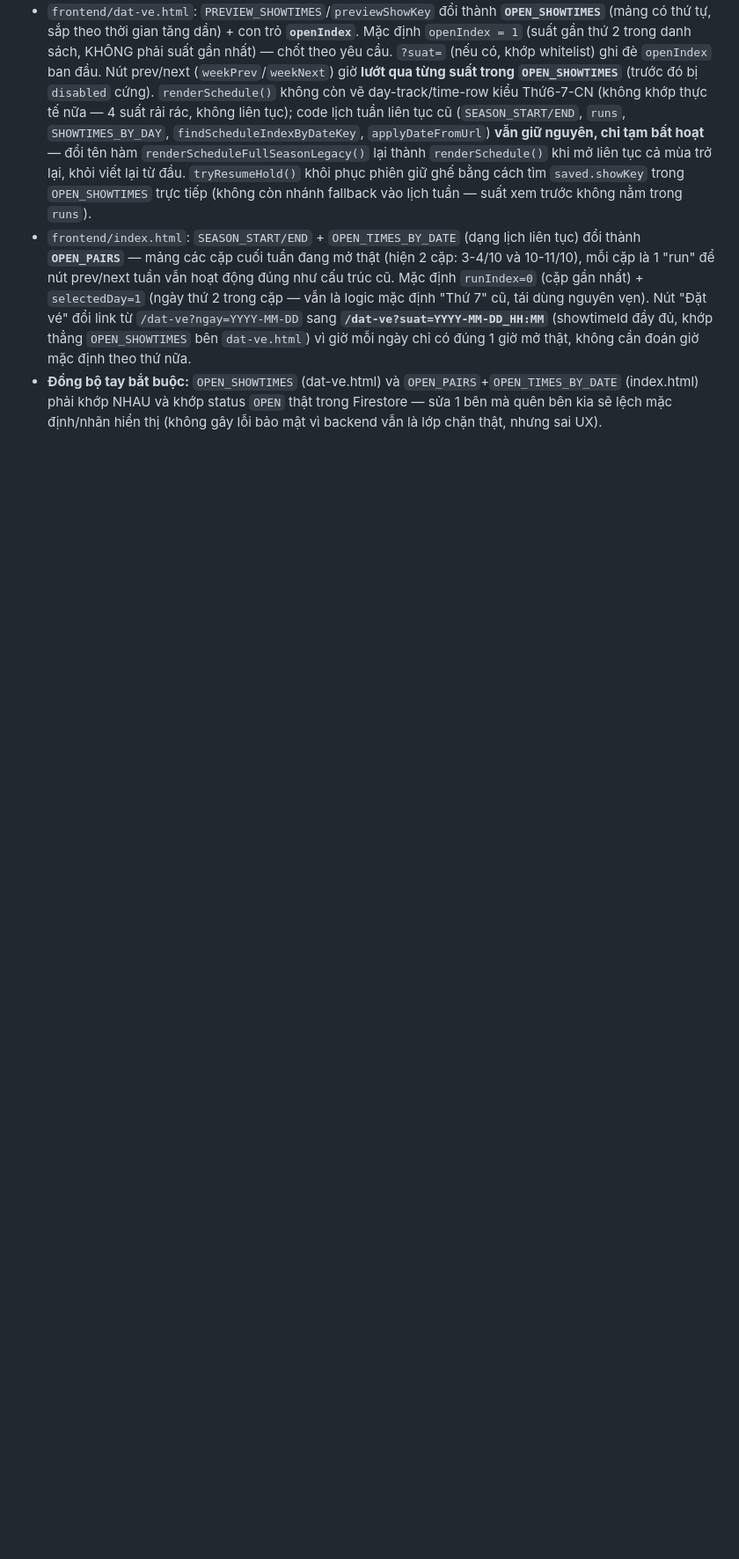
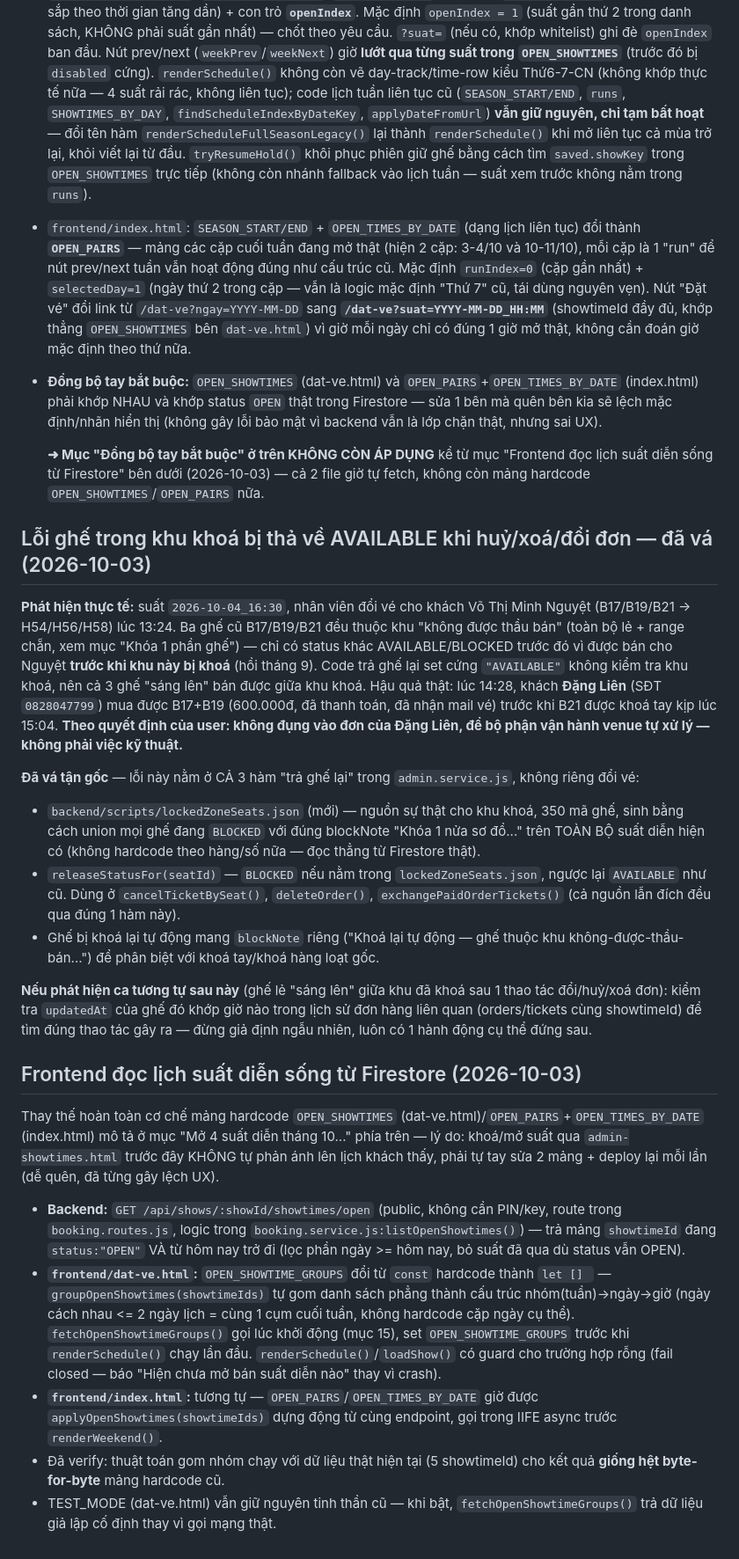
Before and after one commit to vietart-production/lumishow-website, a Markdown page: CLAUDE.md, the part around the change. Shown at 88% size. Drawn GitHub-style; blank space fills up the shorter version.

Commit message:
Ghi lại lịch sử: lỗi ghế khu khoá bị thả AVAILABLE + frontend đọc lịch sống

```diff
--- a/CLAUDE.md
+++ b/CLAUDE.md
@@ -253,3 +253,26 @@ Script tạm dùng (đã xoá sau khi chạy theo đúng quy ước): `backend/s
 - `frontend/dat-ve.html`: `PREVIEW_SHOWTIMES`/`previewShowKey` đổi thành **`OPEN_SHOWTIMES`** (mảng có thứ tự, sắp theo thời gian tăng dần) + con trỏ **`openIndex`**. Mặc định `openIndex = 1` (suất gần thứ 2 trong danh sách, KHÔNG phải suất gần nhất) — chốt theo yêu cầu. `?suat=` (nếu có, khớp whitelist) ghi đè `openIndex` ban đầu. Nút prev/next (`weekPrev`/`weekNext`) giờ **lướt qua từng suất trong `OPEN_SHOWTIMES`** (trước đó bị `disabled` cứng). `renderSchedule()` không còn vẽ day-track/time-row kiểu Thứ6-7-CN (không khớp thực tế nữa — 4 suất rải rác, không liên tục); code lịch tuần liên tục cũ (`SEASON_START/END`, `runs`, `SHOWTIMES_BY_DAY`, `findScheduleIndexByDateKey`, `applyDateFromUrl`) **vẫn giữ nguyên, chỉ tạm bất hoạt** — đổi tên hàm `renderScheduleFullSeasonLegacy()` lại thành `renderSchedule()` khi mở liên tục cả mùa trở lại, khỏi viết lại từ đầu. `tryResumeHold()` khôi phục phiên giữ ghế bằng cách tìm `saved.showKey` trong `OPEN_SHOWTIMES` trực tiếp (không còn nhánh fallback vào lịch tuần — suất xem trước không nằm trong `runs`).
 - `frontend/index.html`: `SEASON_START/END` + `OPEN_TIMES_BY_DATE` (dạng lịch liên tục) đổi thành **`OPEN_PAIRS`** — mảng các cặp cuối tuần đang mở thật (hiện 2 cặp: 3-4/10 và 10-11/10), mỗi cặp là 1 "run" để nút prev/next tuần vẫn hoạt động đúng như cấu trúc cũ. Mặc định `runIndex=0` (cặp gần nhất) + `selectedDay=1` (ngày thứ 2 trong cặp — vẫn là logic mặc định "Thứ 7" cũ, tái dùng nguyên vẹn). Nút "Đặt vé" đổi link từ `/dat-ve?ngay=YYYY-MM-DD` sang **`/dat-ve?suat=YYYY-MM-DD_HH:MM`** (showtimeId đầy đủ, khớp thẳng `OPEN_SHOWTIMES` bên `dat-ve.html`) vì giờ mỗi ngày chỉ có đúng 1 giờ mở thật, không cần đoán giờ mặc định theo thứ nữa.
 - **Đồng bộ tay bắt buộc:** `OPEN_SHOWTIMES` (dat-ve.html) và `OPEN_PAIRS`+`OPEN_TIMES_BY_DATE` (index.html) phải khớp NHAU và khớp status `OPEN` thật trong Firestore — sửa 1 bên mà quên bên kia sẽ lệch mặc định/nhãn hiển thị (không gây lỗi bảo mật vì backend vẫn là lớp chặn thật, nhưng sai UX).
+
+  **➜ Mục "Đồng bộ tay bắt buộc" ở trên KHÔNG CÒN ÁP DỤNG** kể từ mục "Frontend đọc lịch suất diễn sống từ Firestore" bên dưới (2026-10-03) — cả 2 file giờ tự fetch, không còn mảng hardcode `OPEN_SHOWTIMES`/`OPEN_PAIRS` nữa.
+
+## Lỗi ghế trong khu khoá bị thả về AVAILABLE khi huỷ/xoá/đổi đơn — đã vá (2026-10-03)
+
+**Phát hiện thực tế:** suất `2026-10-04_16:30`, nhân viên đổi vé cho khách Võ Thị Minh Nguyệt (B17/B19/B21 → H54/H56/H58) lúc 13:24. Ba ghế cũ B17/B19/B21 đều thuộc khu "không được thầu bán" (toàn bộ lẻ + range chẵn, xem mục "Khóa 1 phần ghế") — chỉ có status khác AVAILABLE/BLOCKED trước đó vì được bán cho Nguyệt **trước khi khu này bị khoá** (hồi tháng 9). Code trả ghế lại set cứng `"AVAILABLE"` không kiểm tra khu khoá, nên cả 3 ghế "sáng lên" bán được giữa khu khoá. Hậu quả thật: lúc 14:28, khách **Đặng Liên** (SĐT `0828047799`) mua được B17+B19 (600.000đ, đã thanh toán, đã nhận mail vé) trước khi B21 được khoá tay kịp lúc 15:04. **Theo quyết định của user: không đụng vào đơn của Đặng Liên, để bộ phận vận hành venue tự xử lý — không phải việc kỹ thuật.**
+
+**Đã vá tận gốc** — lỗi này nằm ở CẢ 3 hàm "trả ghế lại" trong `admin.service.js`, không riêng đổi vé:
+- `backend/scripts/lockedZoneSeats.json` (mới) — nguồn sự thật cho khu khoá, 350 mã ghế, sinh bằng cách union mọi ghế đang `BLOCKED` với đúng blockNote "Khóa 1 nửa sơ đồ..." trên TOÀN BỘ suất diễn hiện có (không hardcode theo hàng/số nữa — đọc thẳng từ Firestore thật).
+- `releaseStatusFor(seatId)` — `BLOCKED` nếu nằm trong `lockedZoneSeats.json`, ngược lại `AVAILABLE` như cũ. Dùng ở `cancelTicketBySeat()`, `deleteOrder()`, `exchangePaidOrderTickets()` (cả nguồn lẫn đích đều qua đúng 1 hàm này).
+- Ghế bị khoá lại tự động mang `blockNote` riêng ("Khoá lại tự động — ghế thuộc khu không-được-thầu-bán...") để phân biệt với khoá tay/khoá hàng loạt gốc.
+
+**Nếu phát hiện ca tương tự sau này** (ghế lẻ "sáng lên" giữa khu đã khoá sau 1 thao tác đổi/huỷ/xoá đơn): kiểm tra `updatedAt` của ghế đó khớp giờ nào trong lịch sử đơn hàng liên quan (orders/tickets cùng showtimeId) để tìm đúng thao tác gây ra — đừng giả định ngẫu nhiên, luôn có 1 hành động cụ thể đứng sau.
+
+## Frontend đọc lịch suất diễn sống từ Firestore (2026-10-03)
+
+Thay thế hoàn toàn cơ chế mảng hardcode `OPEN_SHOWTIMES` (dat-ve.html)/`OPEN_PAIRS`+`OPEN_TIMES_BY_DATE` (index.html) mô tả ở mục "Mở 4 suất diễn tháng 10..." phía trên — lý do: khoá/mở suất qua `admin-showtimes.html` trước đây KHÔNG tự phản ánh lên lịch khách thấy, phải tự tay sửa 2 mảng + deploy lại mỗi lần (dễ quên, đã từng gây lệch UX).
+
+- **Backend:** `GET /api/shows/:showId/showtimes/open` (public, không cần PIN/key, route trong `booking.routes.js`, logic trong `booking.service.js:listOpenShowtimes()`) — trả mảng `showtimeId` đang `status:"OPEN"` VÀ từ hôm nay trở đi (lọc phần ngày >= hôm nay, bỏ suất đã qua dù status vẫn OPEN).
+- **`frontend/dat-ve.html`:** `OPEN_SHOWTIME_GROUPS` đổi từ `const` hardcode thành `let [] ` — `groupOpenShowtimes(showtimeIds)` tự gom danh sách phẳng thành cấu trúc nhóm(tuần)->ngày->giờ (ngày cách nhau <= 2 ngày lịch = cùng 1 cụm cuối tuần, không hardcode cặp ngày cụ thể). `fetchOpenShowtimeGroups()` gọi lúc khởi động (mục 15), set `OPEN_SHOWTIME_GROUPS` trước khi `renderSchedule()` chạy lần đầu. `renderSchedule()`/`loadShow()` có guard cho trường hợp rỗng (fail closed — báo "Hiện chưa mở bán suất diễn nào" thay vì crash).
+- **`frontend/index.html`:** tương tự — `OPEN_PAIRS`/`OPEN_TIMES_BY_DATE` giờ được `applyOpenShowtimes(showtimeIds)` dựng động từ cùng endpoint, gọi trong IIFE async trước `renderWeekend()`.
+- Đã verify: thuật toán gom nhóm chạy với dữ liệu thật hiện tại (5 showtimeId) cho kết quả **giống hệt byte-for-byte** mảng hardcode cũ.
+- TEST_MODE (dat-ve.html) vẫn giữ nguyên tinh thần cũ — khi bật, `fetchOpenShowtimeGroups()` trả dữ liệu giả lập cố định thay vì gọi mạng thật.
```
